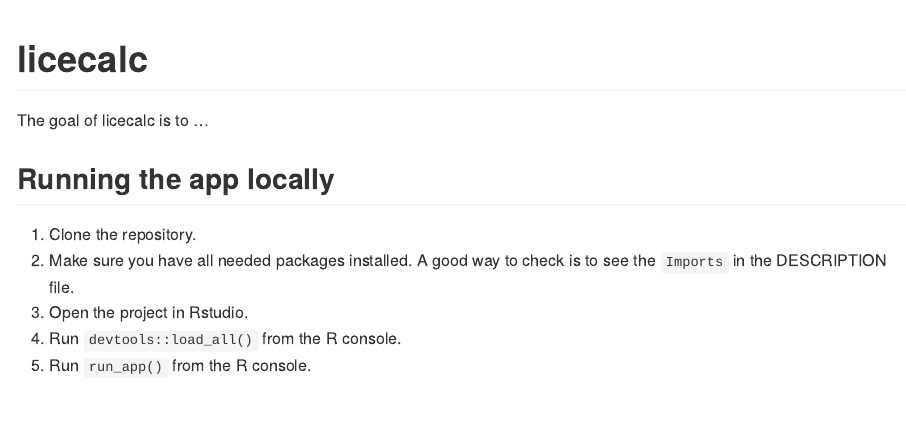
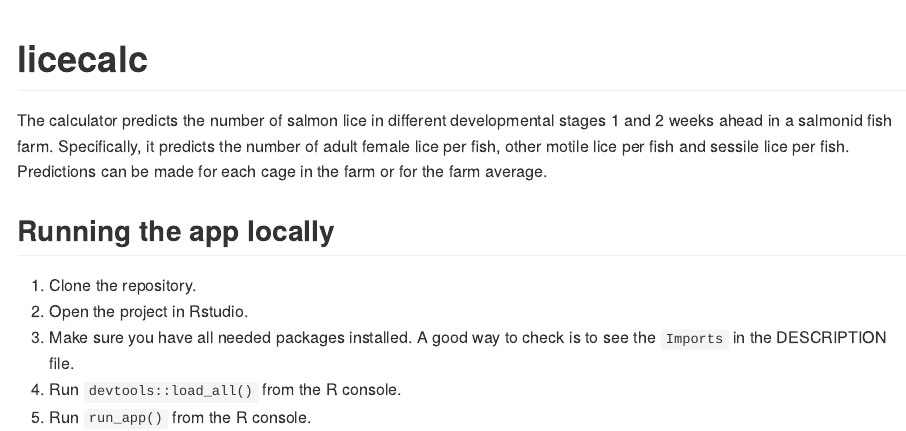
Before and after one commit to NorwegianVeterinaryInstitute/licecalc, an R Markdown document (README.Rmd): the page in a window 1100 px wide, from its top. The pictures show the output file README.md that the author committed with the source, drawn offline in the style of GitHub.

Commit message:
doc: update readme

```diff
--- a/README.Rmd
+++ b/README.Rmd
@@ -18,12 +18,12 @@
 <!-- badges: start -->
 <!-- badges: end -->
 
-The goal of licecalc is to ...
+The calculator predicts the number of salmon lice in different developmental stages 1 and 2 weeks ahead in a salmonid fish farm. Specifically, it predicts the number of adult female lice per fish, other motile lice per fish and sessile lice per fish. Predictions can be made for each cage in the farm or for the farm average.
 
 ## Running the app locally
 
 1. Clone the repository.
-2. Make sure you have all needed packages installed. A good way to check is to see the `Imports` in the DESCRIPTION file.
-3. Open the project in Rstudio.
+2. Open the project in Rstudio.
+3. Make sure you have all needed packages installed. A good way to check is to see the `Imports` in the DESCRIPTION file.
 4. Run `devtools::load_all()` from the R console.
 5. Run `run_app()` from the R console.
```
Also changed, not shown: README.md.
